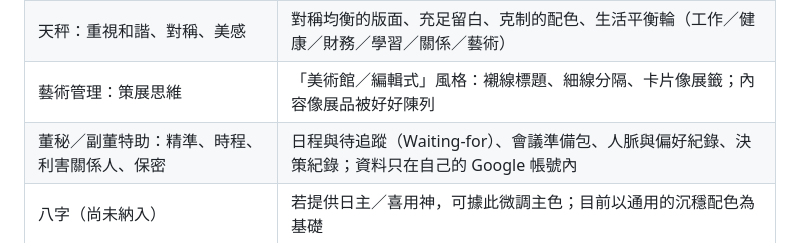
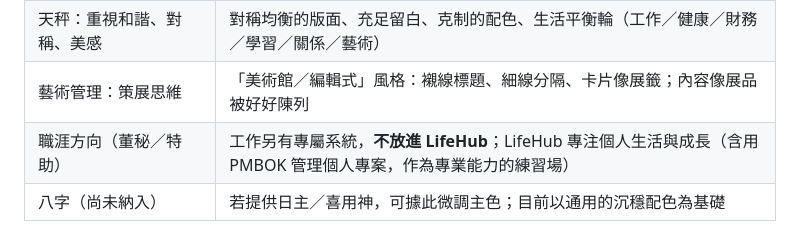
Before and after one commit to siahesi13-netizen/AI, a Markdown page: lifehub/DESIGN.md, the part around the change. Drawn GitHub-style.

Commit message:
Design: clarify work is out of scope
Co-Authored-By: Claude Sonnet 5.5 <noreply@anthropic.com>

```diff
--- a/lifehub/DESIGN.md
+++ b/lifehub/DESIGN.md
@@ -6,7 +6,7 @@
 | INTJ：系統化、長期策略、討厭雜訊 | 資訊密度高但層級清楚；每頁只有一個主要動作；預設收合細節；週／月「策略回顧」是一等公民 |
 | 天秤：重視和諧、對稱、美感 | 對稱均衡的版面、充足留白、克制的配色、生活平衡輪（工作／健康／財務／學習／關係／藝術） |
 | 藝術管理：策展思維 | 「美術館／編輯式」風格：襯線標題、細線分隔、卡片像展籤；內容像展品被好好陳列 |
-| 董秘／副董特助：精準、時程、利害關係人、保密 | 日程與待追蹤（Waiting-for）、會議準備包、人脈與偏好紀錄、決策紀錄；資料只在自己的 Google 帳號內 |
+| 職涯方向（董秘／特助） | 工作另有專屬系統，**不放進 LifeHub**；LifeHub 專注個人生活與成長（含用 PMBOK 管理個人專案，作為專業能力的練習場） |
 | 八字（尚未納入） | 若提供日主／喜用神，可據此微調主色；目前以通用的沉穩配色為基礎 |
 
 ## 視覺
```
